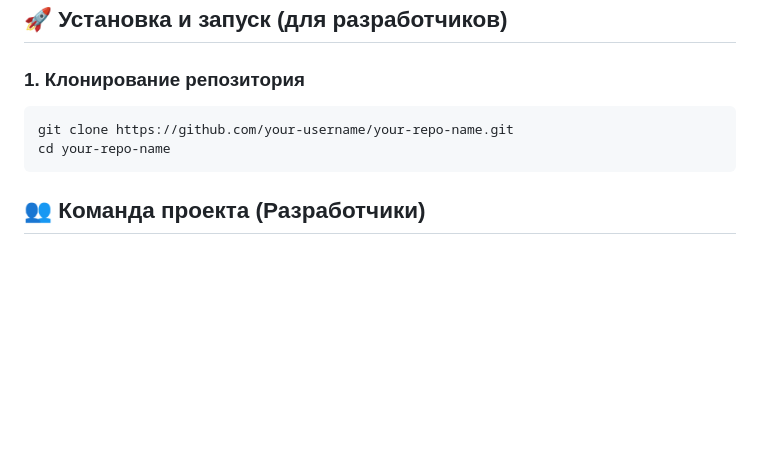
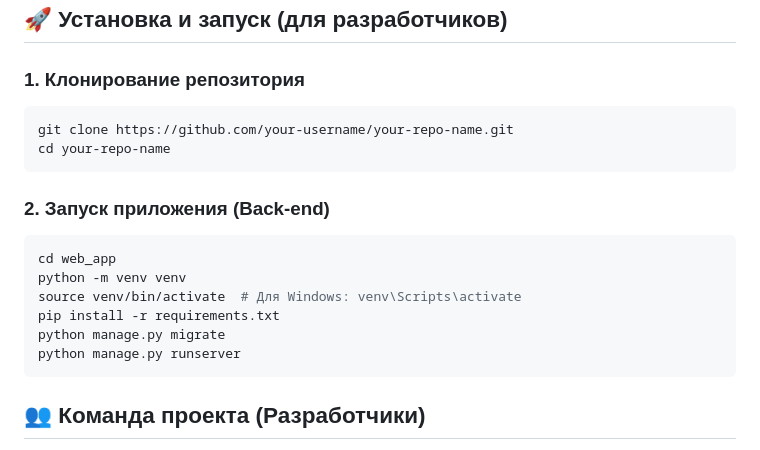
Before and after one commit to VLenin2077/Plant_disease_rep, a Markdown page: README.md, the part around the change. GitHub-like rendering; blank space fills up the shorter version.

````diff
--- a/README.md
+++ b/README.md
@@ -49,6 +49,15 @@ git clone https://github.com/your-username/your-repo-name.git
 cd your-repo-name
 ```
 
+### 2. Запуск приложения (Back-end)
+``` Bash
+cd web_app
+python -m venv venv
+source venv/bin/activate  # Для Windows: venv\Scripts\activate
+pip install -r requirements.txt
+python manage.py migrate
+python manage.py runserver
+```
 ## 👥 Команда проекта (Разработчики)
 - Феоктистов Виктор — Разработчик нейронной сети, Data Scientist (ML, Computer Vision).
 - Карпов Артем — Full-stack разработчик (Front-end & Back-end, Django REST).
````
